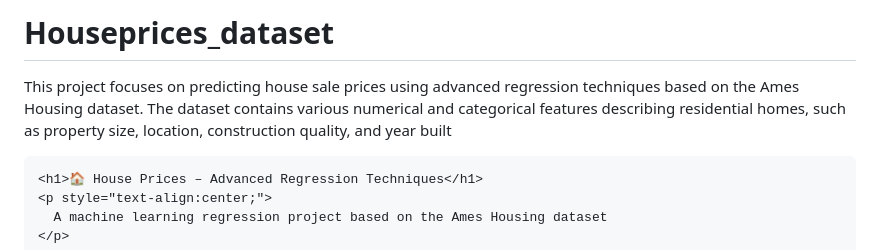
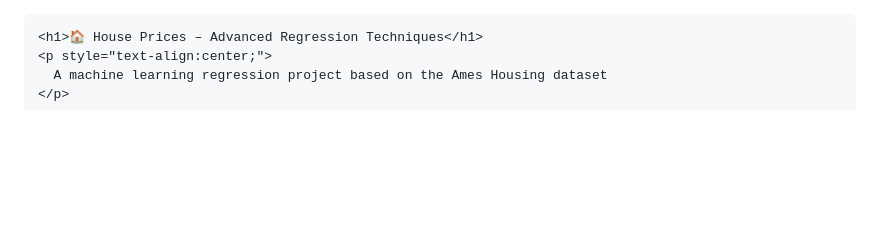
Before and after one commit to bhargavij312-rgb/Houseprices_dataset, a Markdown page: README.md, the part around the change. GitHub-like rendering; blank space fills up the shorter version.

Commit message:
Clean up README by removing unnecessary content
Removed project description and HTML boilerplate.

```diff
--- a/README.md
+++ b/README.md
@@ -1,6 +1,3 @@
-# Houseprices_dataset
-This project focuses on predicting house sale prices using advanced regression techniques based on the Ames Housing dataset. The dataset contains various numerical and categorical features describing residential homes, such as property size, location, construction quality, and year built
-<!DOCTYPE html>
 <html lang="en">
 <head>
   <meta charset="UTF-8" />
```
